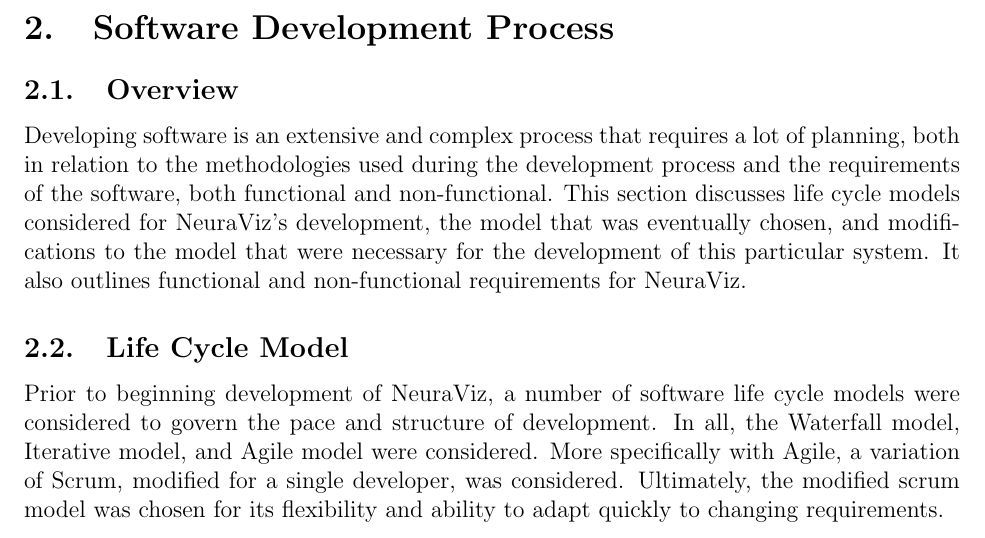
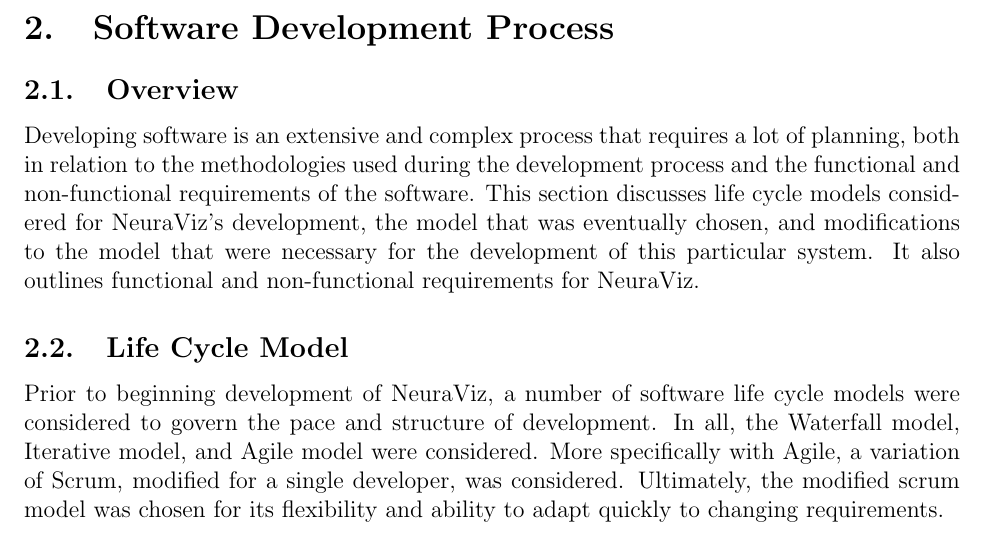
Before and after one commit to Bennett-Wendorf/NeuraViz, a LaTeX document (report/capstone.tex, which reads report/02_dev_process/software_development_process.tex): part of page 14 of 40, cut so that both start at the same text. The pictures show the PDF file report/capstone.pdf that the author committed with the source.

Commit message:
Fixed a sentence

```diff
--- a/report/02_dev_process/software_development_process.tex
+++ b/report/02_dev_process/software_development_process.tex
@@ -2,7 +2,7 @@
 \label{sec:SoftwareDevelopmentProcess}
 
 \subsection{Overview}
-Developing software is an extensive and complex process that requires a lot of planning, both in relation to the methodologies used during the development process and the requirements of the software, both functional and non-functional. This section discusses life cycle models considered for NeuraViz's development, the model that was eventually chosen, and modifications to the model that were necessary for the development of this particular system. It also outlines functional and non-functional requirements for NeuraViz.
+Developing software is an extensive and complex process that requires a lot of planning, both in relation to the methodologies used during the development process and the functional and non-functional requirements of the software. This section discusses life cycle models considered for NeuraViz's development, the model that was eventually chosen, and modifications to the model that were necessary for the development of this particular system. It also outlines functional and non-functional requirements for NeuraViz.
 
 \subsection{Life Cycle Model}
 Prior to beginning development of NeuraViz, a number of software life cycle models were considered to govern the pace and structure of development. In all, the Waterfall model, Iterative model, and Agile model were considered. More specifically with Agile, a variation of Scrum, modified for a single developer, was considered. Ultimately, the modified scrum model was chosen for its flexibility and ability to adapt quickly to changing requirements.
```
Also changed, not shown: report/capstone.pdf.
